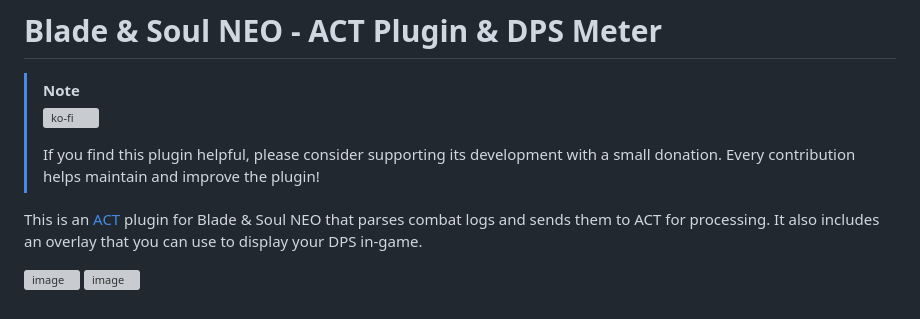
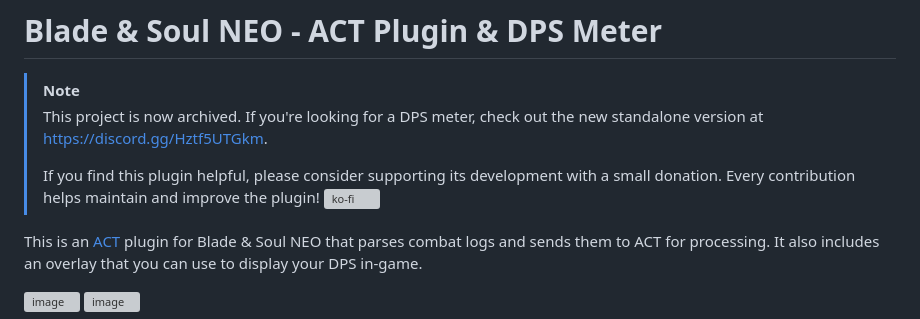
Before and after one commit to azuradara/neo-act-plugin, a Markdown page: README.md, the part around the change. GitHub-like rendering; grey boxes are pictures that could not be loaded.

Commit message:
chore: update readme

```diff
--- a/README.md
+++ b/README.md
@@ -1,9 +1,10 @@
 # Blade & Soul NEO - ACT Plugin & DPS Meter
 
 > [!NOTE]
-> [![ko-fi](https://ko-fi.com/img/githubbutton_sm.svg)](https://ko-fi.com/azuradara)
+> This project is now archived. If you're looking for a DPS meter, check out the new standalone version at https://discord.gg/Hztf5UTGkm.
 >
 > If you find this plugin helpful, please consider supporting its development with a small donation. Every contribution helps maintain and improve the plugin!
+> [![ko-fi](https://ko-fi.com/img/githubbutton_sm.svg)](https://ko-fi.com/azuradara)
 
 This is an [ACT](https://advancedcombattracker.com/home.php) plugin for Blade & Soul NEO that parses combat logs and sends them to ACT for processing. It also includes an overlay that you can use to display your DPS in-game.
 
```
